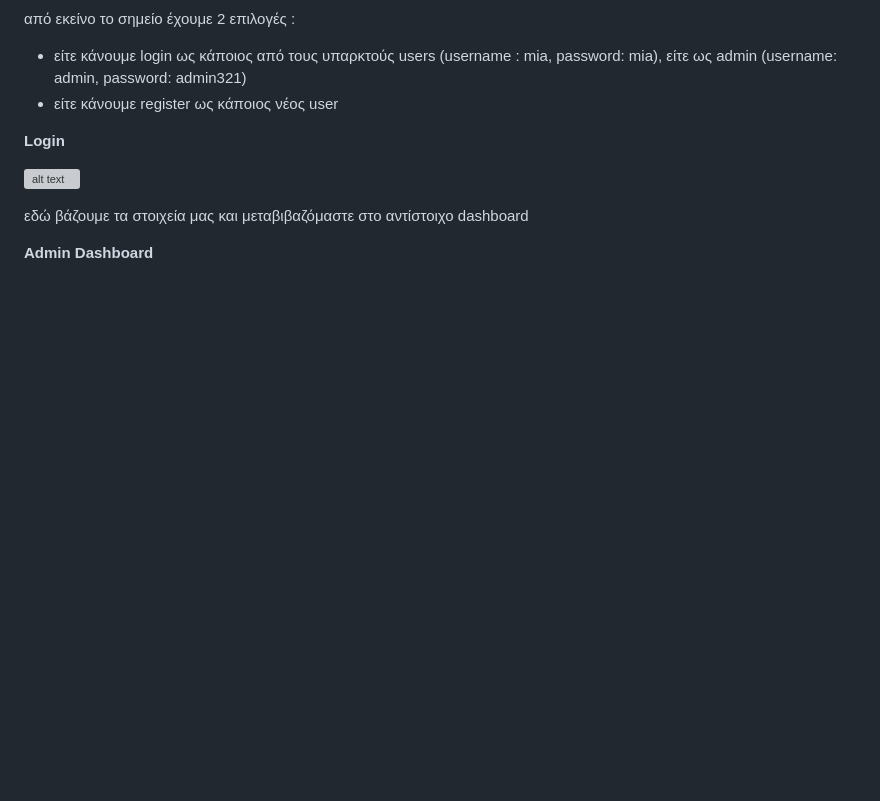
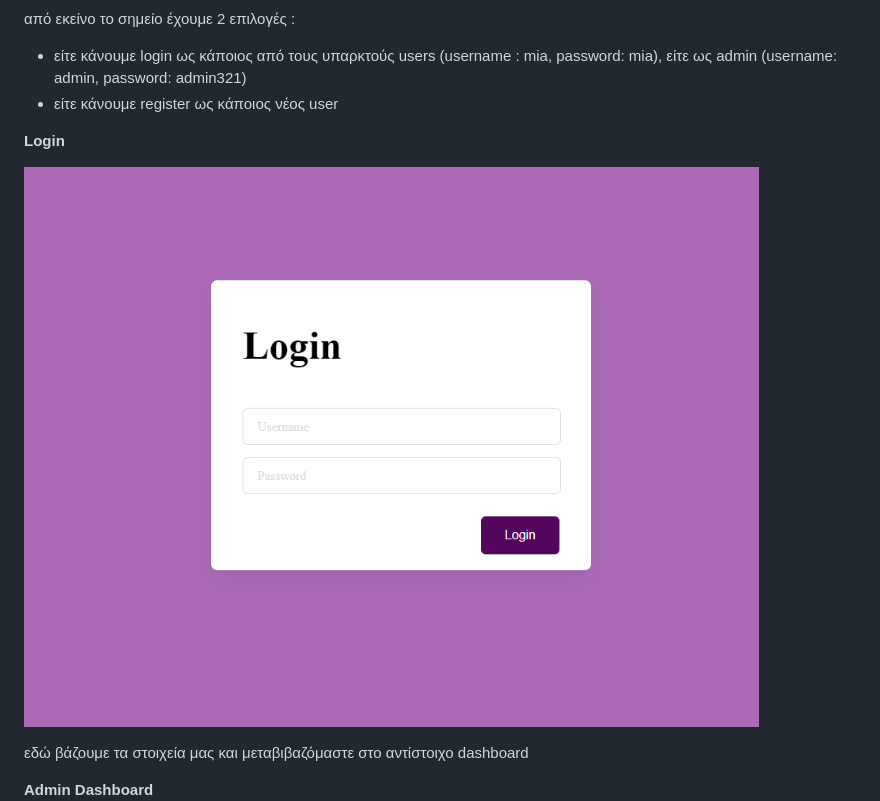
Before and after one commit to Efthymiapp/Event-Management-System, a Markdown page: README.md, the part around the change. Drawn GitHub-style; blank space fills up the shorter version; grey boxes are pictures that could not be loaded.

```diff
--- a/README.md
+++ b/README.md
@@ -73,7 +73,7 @@ python app.py
 
 **Login**
 
-![alt text](image-1.png)
+![alt text](screenshots/image-1.png)
 
 εδώ βάζουμε τα στοιχεία μας και μεταβιβαζόμαστε στο αντίστοιχο dashboard
 
```
